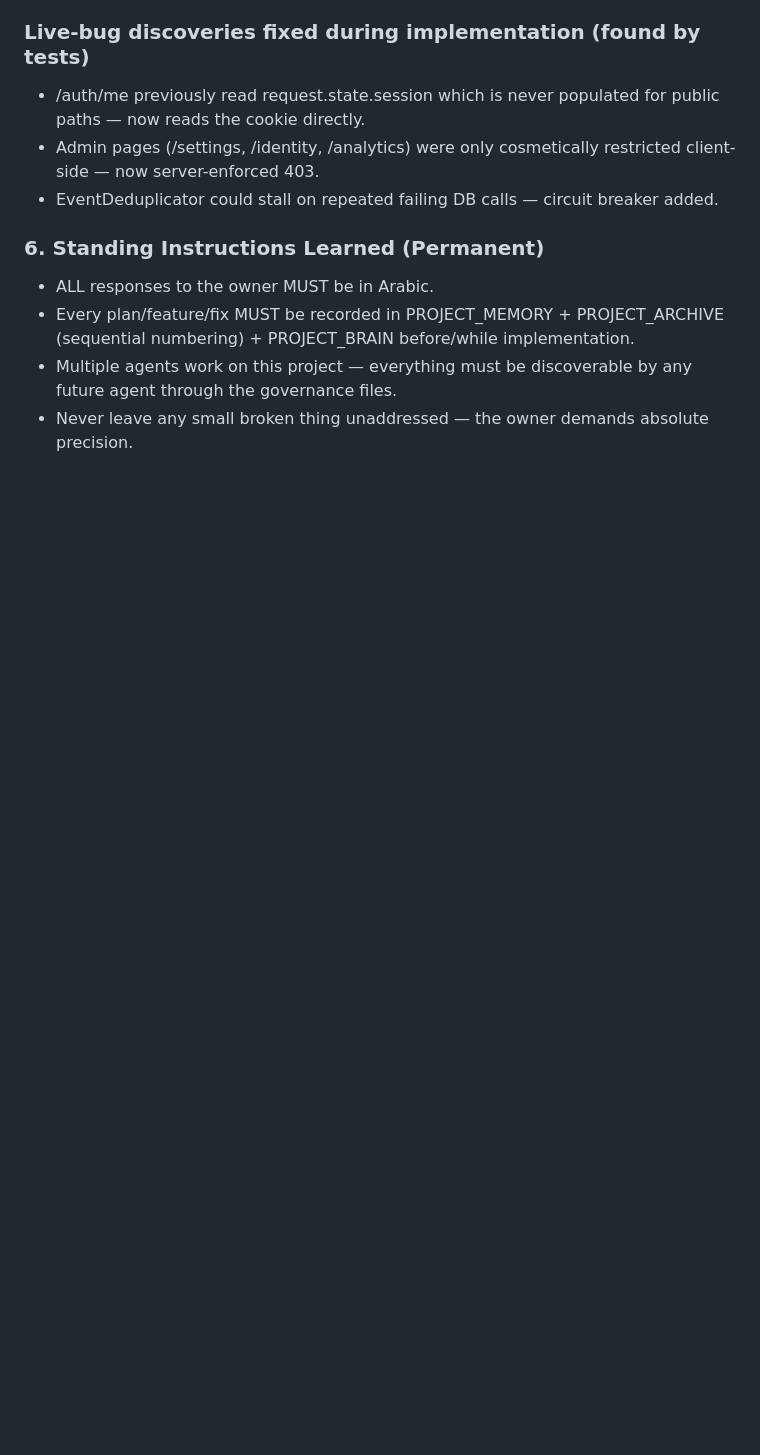
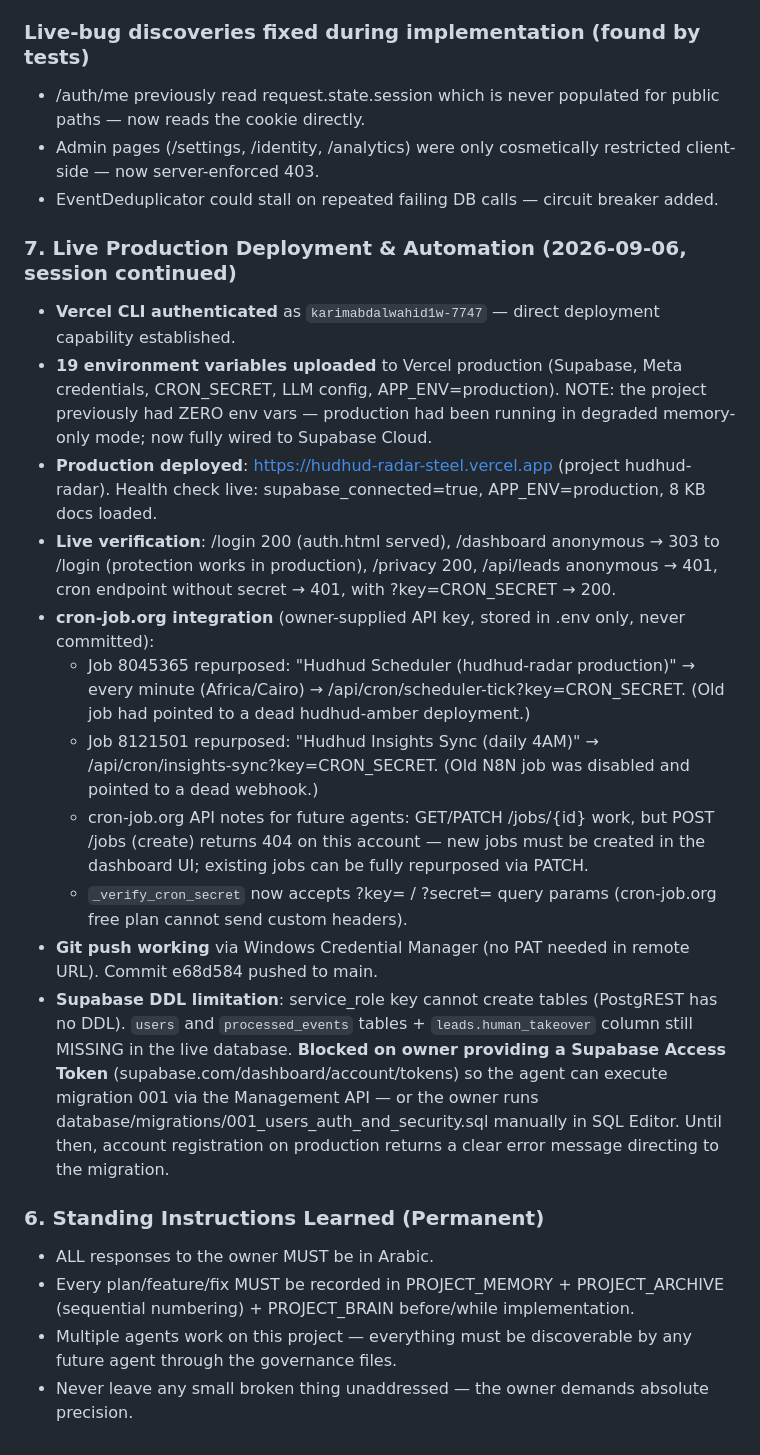
Before and after one commit to karim-abdalwahid/hudhud-radar, a Markdown page: PROJECT_MEMORY.md, the part around the change. GitHub-like rendering; blank space fills up the shorter version.

Commit message:
docs(memory): record live deployment, cron-job.org automation, and Supabase DDL blocker

```diff
--- a/PROJECT_MEMORY.md
+++ b/PROJECT_MEMORY.md
@@ -799,6 +799,19 @@ The user requested a full professional study of the entire project followed by a
 - Admin pages (/settings, /identity, /analytics) were only cosmetically restricted client-side — now server-enforced 403.
 - EventDeduplicator could stall on repeated failing DB calls — circuit breaker added.
 
+### 7. Live Production Deployment & Automation (2026-09-06, session continued)
+- **Vercel CLI authenticated** as `karimabdalwahid1w-7747` — direct deployment capability established.
+- **19 environment variables uploaded** to Vercel production (Supabase, Meta credentials, CRON_SECRET, LLM config, APP_ENV=production). NOTE: the project previously had ZERO env vars — production had been running in degraded memory-only mode; now fully wired to Supabase Cloud.
+- **Production deployed**: https://hudhud-radar-steel.vercel.app (project hudhud-radar). Health check live: supabase_connected=true, APP_ENV=production, 8 KB docs loaded.
+- **Live verification**: /login 200 (auth.html served), /dashboard anonymous → 303 to /login (protection works in production), /privacy 200, /api/leads anonymous → 401, cron endpoint without secret → 401, with ?key=CRON_SECRET → 200.
+- **cron-job.org integration** (owner-supplied API key, stored in .env only, never committed):
+  - Job 8045365 repurposed: "Hudhud Scheduler (hudhud-radar production)" → every minute (Africa/Cairo) → /api/cron/scheduler-tick?key=CRON_SECRET. (Old job had pointed to a dead hudhud-amber deployment.)
+  - Job 8121501 repurposed: "Hudhud Insights Sync (daily 4AM)" → /api/cron/insights-sync?key=CRON_SECRET. (Old N8N job was disabled and pointed to a dead webhook.)
+  - cron-job.org API notes for future agents: GET/PATCH /jobs/{id} work, but POST /jobs (create) returns 404 on this account — new jobs must be created in the dashboard UI; existing jobs can be fully repurposed via PATCH.
+  - `_verify_cron_secret` now accepts ?key= / ?secret= query params (cron-job.org free plan cannot send custom headers).
+- **Git push working** via Windows Credential Manager (no PAT needed in remote URL). Commit e68d584 pushed to main.
+- **Supabase DDL limitation**: service_role key cannot create tables (PostgREST has no DDL). `users` and `processed_events` tables + `leads.human_takeover` column still MISSING in the live database. **Blocked on owner providing a Supabase Access Token** (supabase.com/dashboard/account/tokens) so the agent can execute migration 001 via the Management API — or the owner runs database/migrations/001_users_auth_and_security.sql manually in SQL Editor. Until then, account registration on production returns a clear error message directing to the migration.
+
 ### 6. Standing Instructions Learned (Permanent)
 - ALL responses to the owner MUST be in Arabic.
 - Every plan/feature/fix MUST be recorded in PROJECT_MEMORY + PROJECT_ARCHIVE (sequential numbering) + PROJECT_BRAIN before/while implementation.
```
